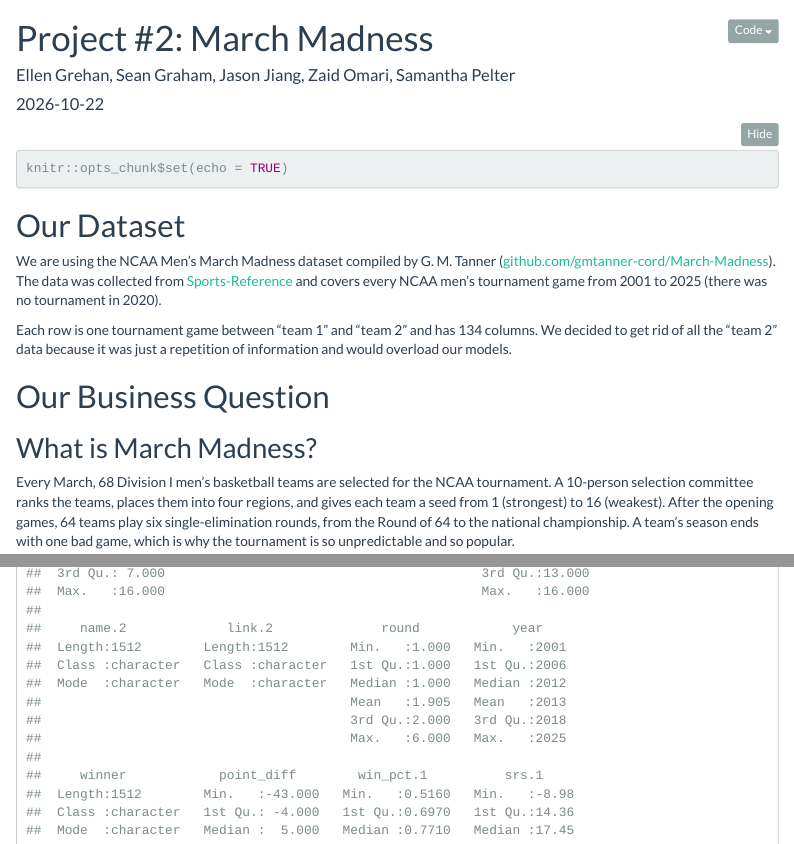
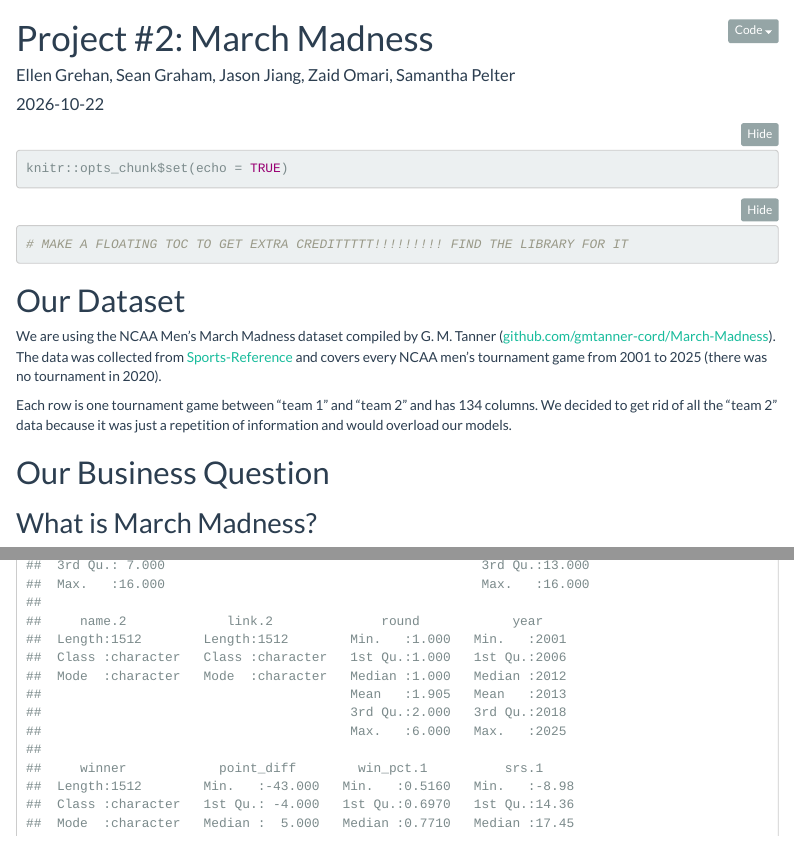
Before and after one commit to jasjiang-source/TO414-Project-2-, an R Markdown document (Project #2 March Madness.Rmd): the page in a window 1100 px wide, from its top, and a second part further down, joined at a grey line. Rendered offline with R 4.5, knitr and Pandoc, with nearby package versions; folded parts are opened; menus at the side of the page are left out.

Commit message:
new comment

````diff
--- a/Project #2 March Madness.Rmd
+++ b/Project #2 March Madness.Rmd
@@ -13,6 +13,12 @@ output:
 ```{r data-exploration, message=FALSE}
 knitr::opts_chunk$set(echo = TRUE)
 ```
+
+
+```{r}
+# MAKE A FLOATING TOC TO GET EXTRA CREDITTTTT!!!!!!!!! FIND THE LIBRARY FOR IT
+```
+
 
 # Our Dataset
 
````
